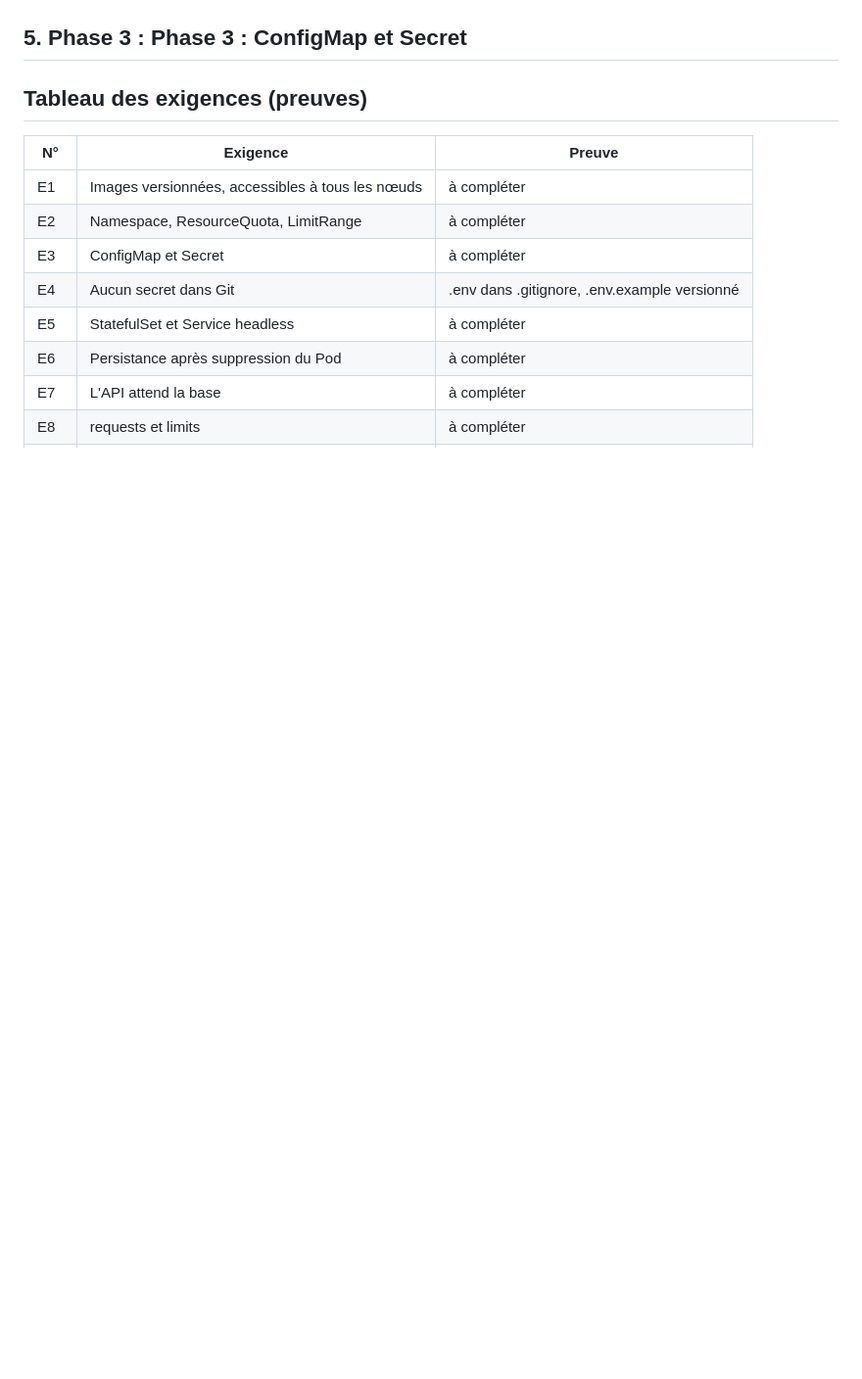
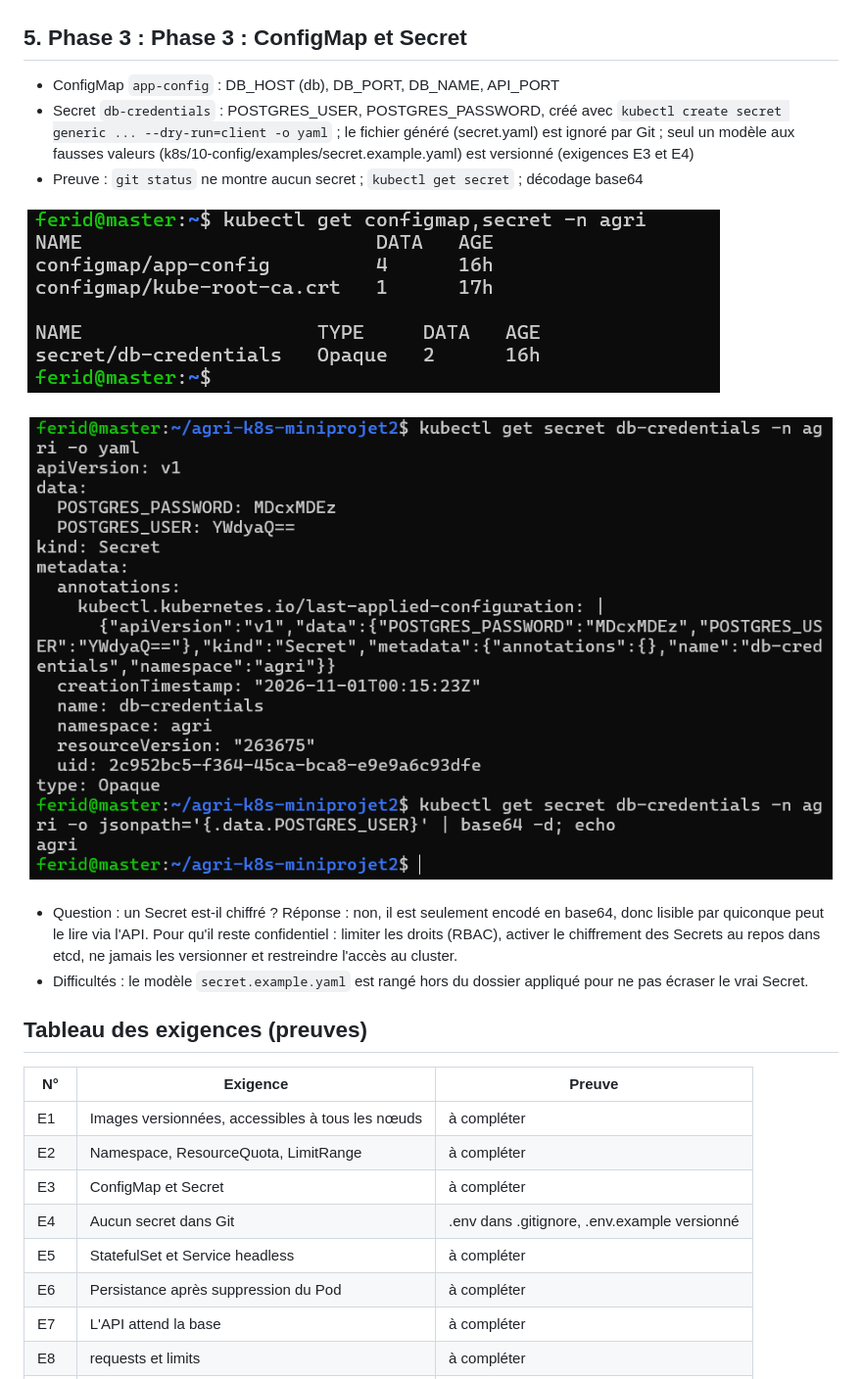
Before and after one commit to ferid-saad/agri-k8s-miniprojet2, a Markdown page: docs/rapport-notes.md, the part around the change. Shown at 98% size. Rendered like a GitHub page; pictures changed too: docs/captures/configmap-secret.png (added), docs/captures/secret-codé.png (added); blank space fills up the shorter version.

Commit message:
docs: preuves de la phase 3 (ConfigMap et Secret)

```diff
--- a/docs/rapport-notes.md
+++ b/docs/rapport-notes.md
@@ -166,6 +166,24 @@ requests.cpu=0, limited: limits.cpu=4,requests.cpu=2
 
 ## 5. Phase 3 : Phase 3 : ConfigMap et Secret
 
+- ConfigMap `app-config` : DB_HOST (db), DB_PORT, DB_NAME, API_PORT
+- Secret `db-credentials` : POSTGRES_USER, POSTGRES_PASSWORD, créé avec
+  `kubectl create secret generic ... --dry-run=client -o yaml` ; le fichier
+  généré (secret.yaml) est ignoré par Git ; seul un modèle aux fausses valeurs
+  (k8s/10-config/examples/secret.example.yaml) est versionné (exigences E3 et E4)
+- Preuve : `git status` ne montre aucun secret ; `kubectl get secret` ; décodage base64
+
+![configmap-secret](./captures/configmap-secret.png)
+
+![secret codé no chifré](./captures/secret-codé.png)
+
+- Question : un Secret est-il chiffré ?
+  Réponse : non, il est seulement encodé en base64, donc lisible par quiconque
+  peut le lire via l'API. Pour qu'il reste confidentiel : limiter les droits
+  (RBAC), activer le chiffrement des Secrets au repos dans etcd, ne jamais
+  les versionner et restreindre l'accès au cluster.
+- Difficultés : le modèle `secret.example.yaml` est rangé hors du dossier
+  appliqué pour ne pas écraser le vrai Secret.
 
 ## Tableau des exigences (preuves)
 | N° | Exigence | Preuve |
```
